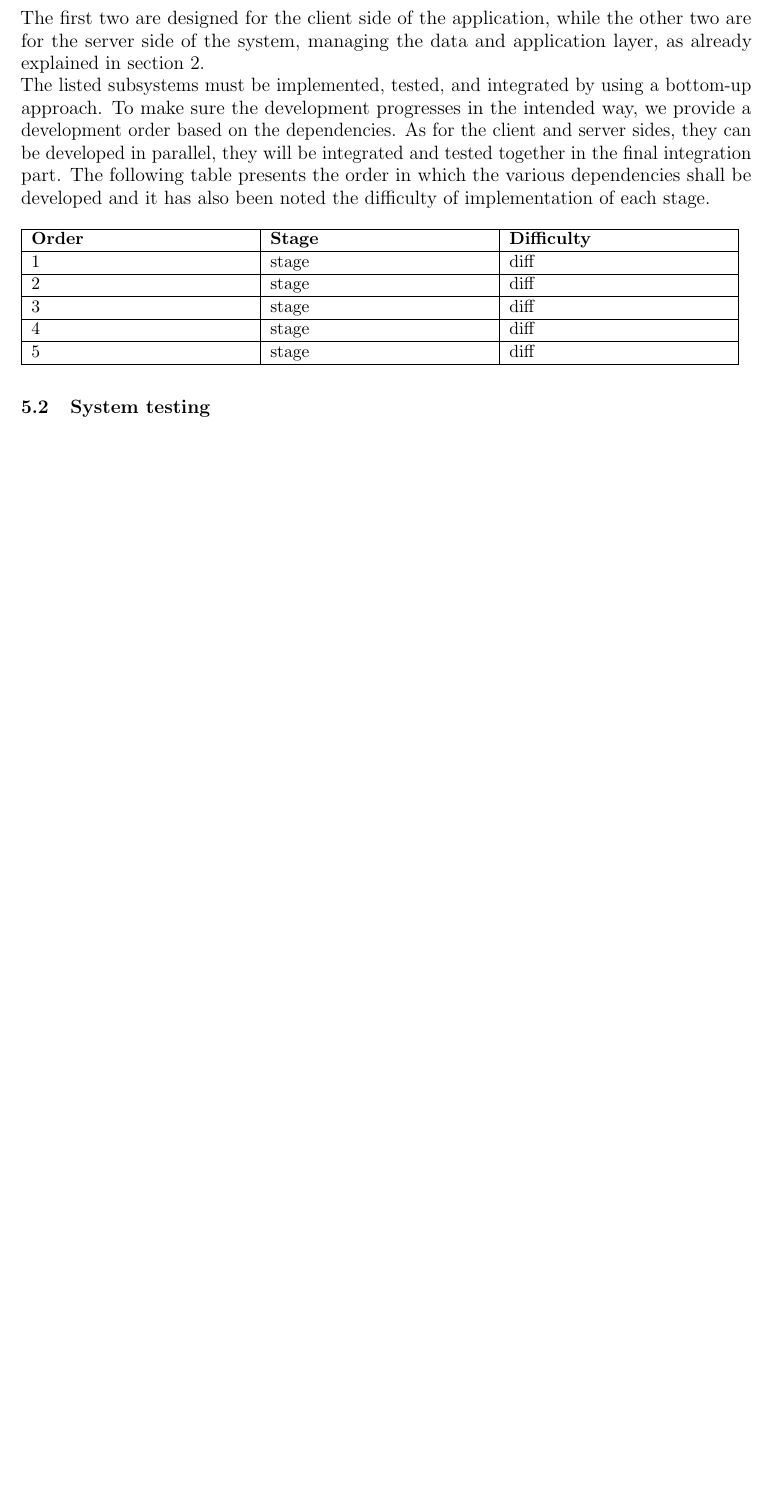
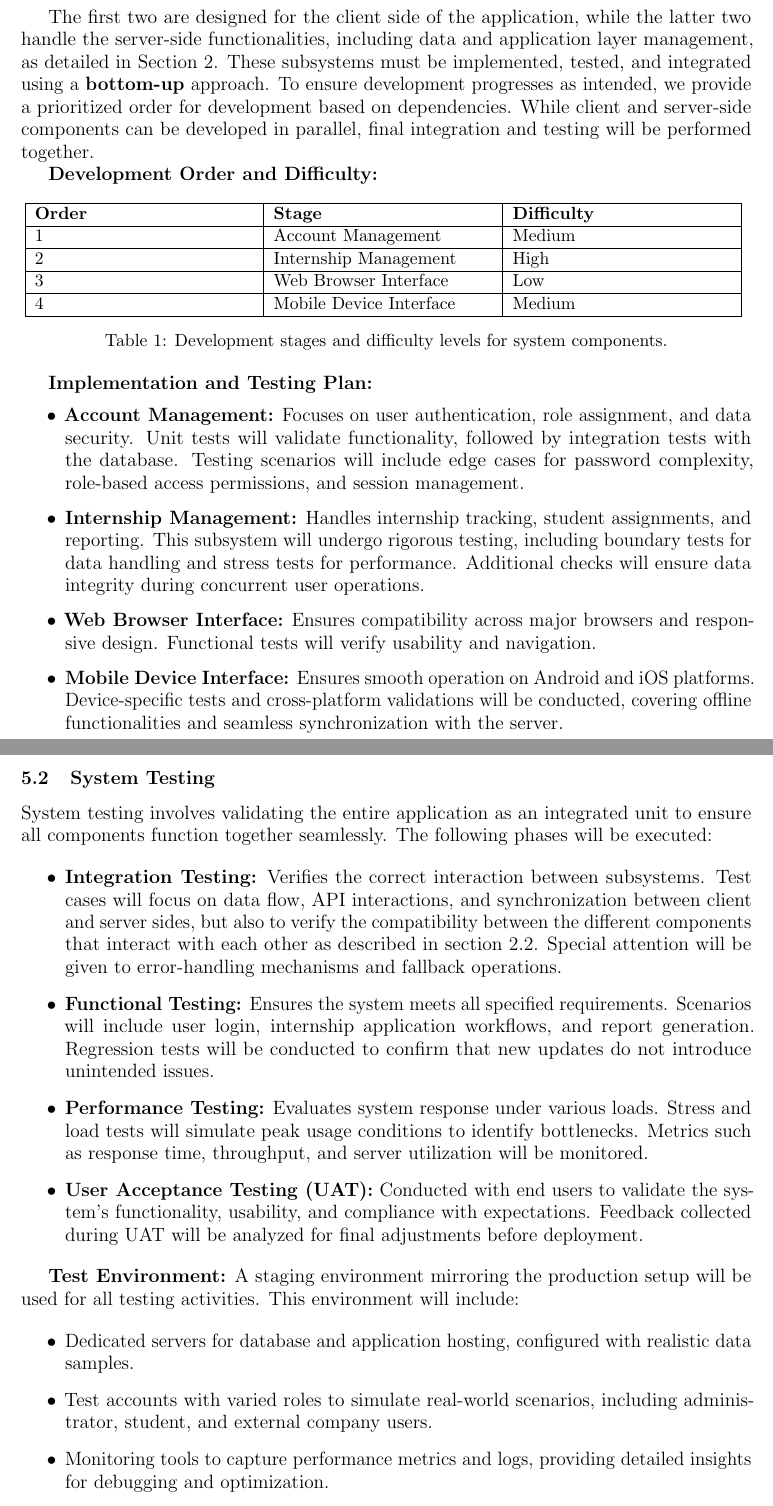
Before and after one commit to Zero3474/AlkhetiarBonardi, a LaTeX document (DD/DeliveryFolder/LaTeX/mainDD.tex): part of page 32 of 34 before the commit and two parts of pages 32 and 33 of 35 after it, the two joined at a grey line, cut so that both start at the same text, the shorter picture padded with empty space. Compiled offline with pdfLaTeX.

Commit message:
Completed section 5

```diff
--- a/DD/DeliveryFolder/LaTeX/mainDD.tex
+++ b/DD/DeliveryFolder/LaTeX/mainDD.tex
@@ -812,25 +812,51 @@ The system is subdivided in the following subsystems:
 \item Account Management
 \item Internship Management
 \end{itemize}
-The first two are designed for the client side of the application, while the other two are for the server side of the system, managing the data and application layer, as already explained in section 2.\\
-The listed subsystems must be implemented, tested, and integrated by using a bottom-up approach. To make sure the development progresses in the intended way, we provide a development order based on the dependencies. As for the client and server sides, they can be developed in parallel, they will be integrated and tested together in the final integration part. The following table presents the order in which the various dependencies shall be developed and it has also been noted the difficulty of implementation of each stage.
+
+The first two are designed for the client side of the application, while the latter two handle the server-side functionalities, including data and application layer management, as detailed in Section 2. These subsystems must be implemented, tested, and integrated using a \textbf{bottom-up} approach. To ensure development progresses as intended, we provide a prioritized order for development based on dependencies. While client and server-side components can be developed in parallel, final integration and testing will be performed together.
+
+\textbf{Development Order and Difficulty:}
 
 \begin{table}[H]
-\begin{tabular}{| p{0.3\textwidth} | p{0.3\textwidth} | p{0.3\textwidth} |}
+\centering
+\begin{tabular}{|p{0.3\textwidth}|p{0.3\textwidth}|p{0.3\textwidth}|}
 \hline
 \textbf{Order} & \textbf{Stage} & \textbf{Difficulty} \\
 \hline
-1 & stage & diff \\
+1 & Account Management & Medium \\
 \hline
-2 & stage & diff \\
+2 & Internship Management & High \\
 \hline
-3 & stage & diff \\
+3 & Web Browser Interface & Low \\
 \hline
-4 & stage & diff \\
-\hline
-5 & stage & diff \\
+4 & Mobile Device Interface & Medium \\
 \hline
 \end{tabular}
+\caption{Development stages and difficulty levels for system components.}
 \end{table}
 
-	\subsection{System testing}
+\textbf{Implementation and Testing Plan:}
+\begin{itemize}
+    \item \textbf{Account Management:} Focuses on user authentication, role assignment, and data security. Unit tests will validate functionality, followed by integration tests with the database. Testing scenarios will include edge cases for password complexity, role-based access permissions, and session management.
+    \item \textbf{Internship Management:} Handles internship tracking, student assignments, and reporting. This subsystem will undergo rigorous testing, including boundary tests for data handling and stress tests for performance. Additional checks will ensure data integrity during concurrent user operations.
+    \item \textbf{Web Browser Interface:} Ensures compatibility across major browsers and responsive design. Functional tests will verify usability and navigation.
+    \item \textbf{Mobile Device Interface:} Ensures smooth operation on Android and iOS platforms. Device-specific tests and cross-platform validations will be conducted, covering offline functionalities and seamless synchronization with the server.
+\end{itemize}
+
+\subsection{System Testing}
+System testing involves validating the entire application as an integrated unit to ensure all components function together seamlessly. The following phases will be executed:
+
+\begin{itemize}
+    \item \textbf{Integration Testing:} Verifies the correct interaction between subsystems. Test cases will focus on data flow, API interactions, and synchronization between client and server sides, but also to verify the compatibility between the different components that interact with each other as described in section 2.2. Special attention will be given to error-handling mechanisms and fallback operations.
+    \item \textbf{Functional Testing:} Ensures the system meets all specified requirements. Scenarios will include user login, internship application workflows, and report generation. Regression tests will be conducted to confirm that new updates do not introduce unintended issues.
+    \item \textbf{Performance Testing:} Evaluates system response under various loads. Stress and load tests will simulate peak usage conditions to identify bottlenecks. Metrics such as response time, throughput, and server utilization will be monitored.
+    \item \textbf{User Acceptance Testing (UAT):} Conducted with end users to validate the system's functionality, usability, and compliance with expectations. Feedback collected during UAT will be analyzed for final adjustments before deployment.
+\end{itemize}
+
+\textbf{Test Environment:} A staging environment mirroring the production setup will be used for all testing activities. This environment will include:
+
+\begin{itemize}
+\item Dedicated servers for database and application hosting, configured with realistic data samples.
+\item Test accounts with varied roles to simulate real-world scenarios, including administrator, student, and external company users.
+\item Monitoring tools to capture performance metrics and logs, providing detailed insights for debugging and optimization.
+\end{itemize}
```
Also changed, not shown: DD/DeliveryFolder/LaTeX/mainDD.tex (20 more changed lines).
